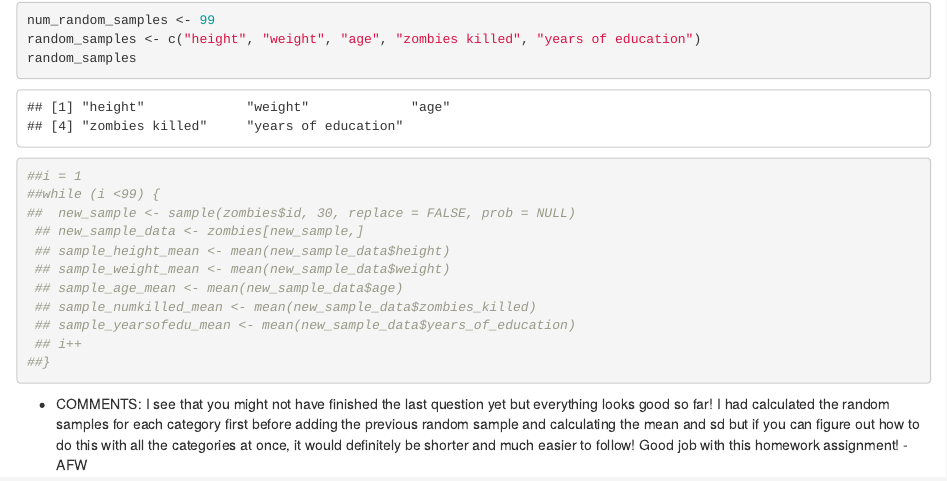
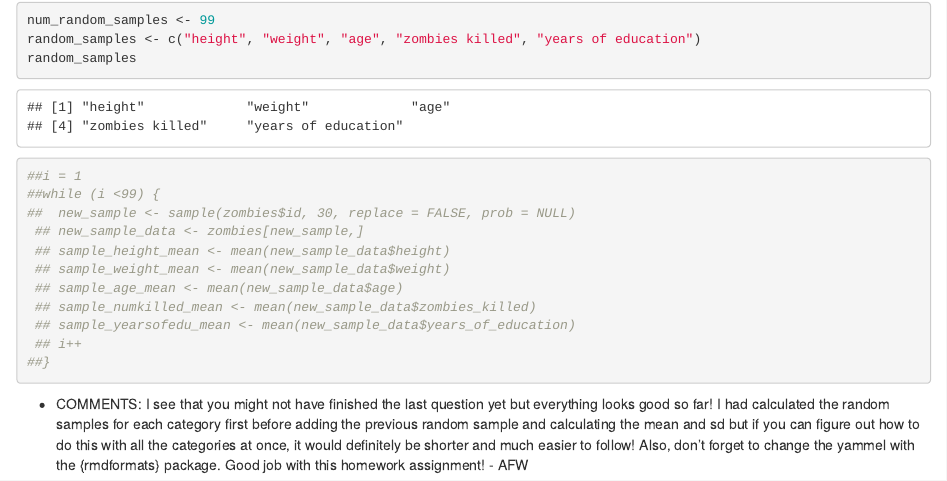
Before and after one commit to EmileyGarciaZych/AN588_Zombies_emileygz, an R Markdown document (emileygz_peercommentary_amandafw_03.Rmd): the page in a window 1100 px wide, from 15960 px down. The pictures show the output file emileygz_peercommentary_amandafw_03.html that the author committed with the source, opened offline.

Commit message:
FINAL PUSH

````diff
--- a/emileygz_peercommentary_amandafw_03.Rmd
+++ b/emileygz_peercommentary_amandafw_03.Rmd
@@ -206,4 +206,4 @@ random_samples
 ##}
 
 ```
-   + COMMENTS: I see that you might not have finished the last question yet but everything looks good so far! I had calculated the random samples for each category first before adding the previous random sample and calculating the mean and sd but if you can figure out how to do this with all the categories at once, it would definitely be shorter and much easier to follow! Good job with this homework assignment! - AFW
+   + COMMENTS: I see that you might not have finished the last question yet but everything looks good so far! I had calculated the random samples for each category first before adding the previous random sample and calculating the mean and sd but if you can figure out how to do this with all the categories at once, it would definitely be shorter and much easier to follow! Also, don't forget to change the yammel with the {rmdformats} package. Good job with this homework assignment! - AFW
````
Also changed, not shown: emileygz_peercommentary_amandafw_03.html.
